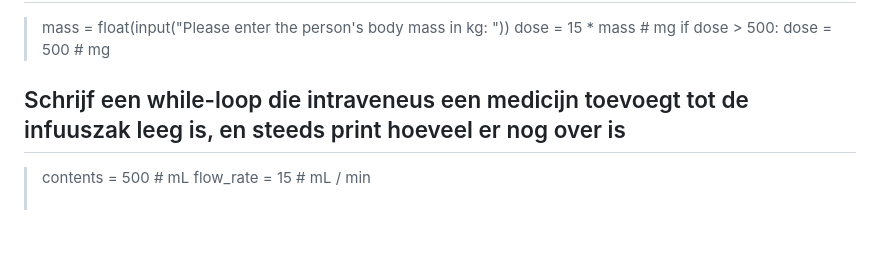
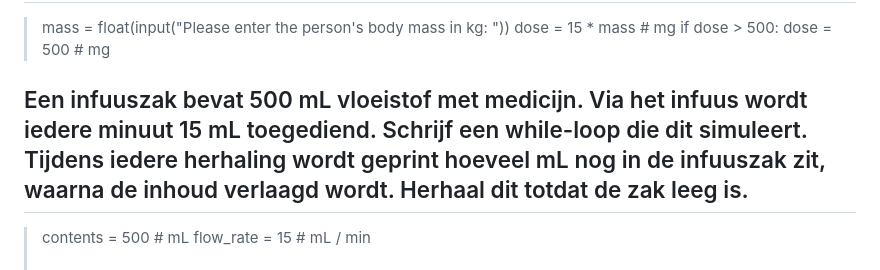
Before and after one commit to NatuurkundePracticumAmsterdam/Python-flashcards, a Markdown page: cards.md, the part around the change. GitHub-like rendering; blank space fills up the shorter version.

Commit message:
Vraag while-loop herschreven

```diff
--- a/cards.md
+++ b/cards.md
@@ -127,7 +127,7 @@ dose = 15 * mass  # mg
 if dose > 500:
     dose = 500  # mg
 
-## Schrijf een while-loop die intraveneus een medicijn toevoegt tot de infuuszak leeg is, en steeds print hoeveel er nog over is
+## Een infuuszak bevat 500 mL vloeistof met medicijn. Via het infuus wordt iedere minuut 15 mL toegediend. Schrijf een while-loop die dit simuleert. Tijdens iedere herhaling wordt geprint hoeveel mL nog in de infuuszak zit, waarna de inhoud verlaagd wordt. Herhaal dit totdat de zak leeg is.
 >contents = 500  # mL
 >flow_rate = 15  # mL / min
 ># e.g. "There is still 500 mL left in the IV bag"
```
